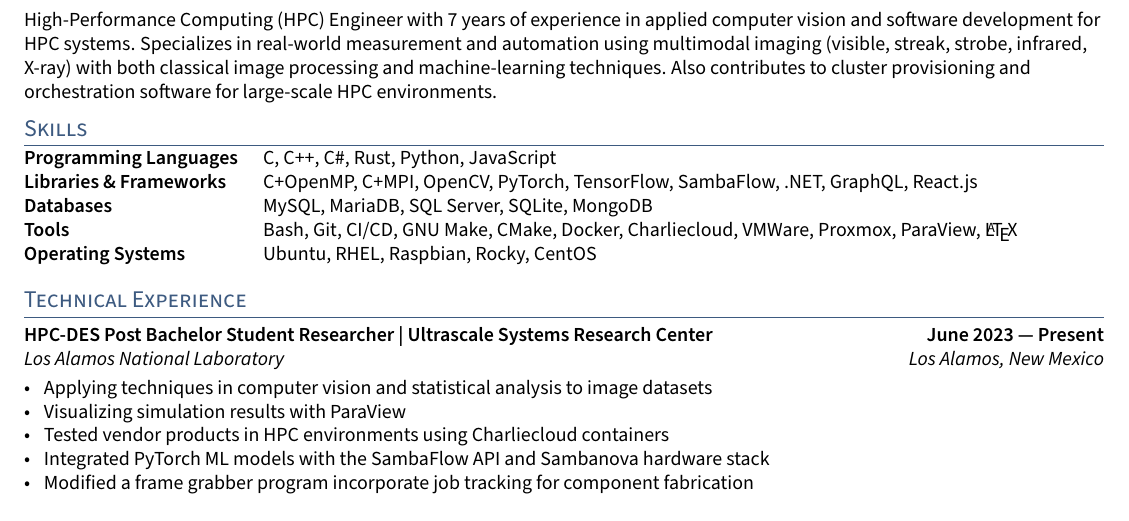
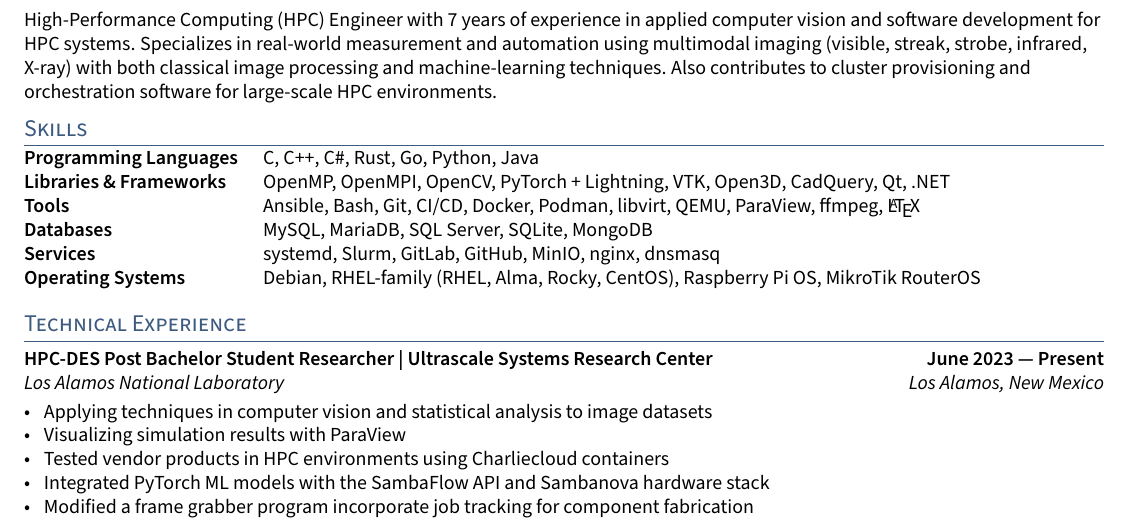
Before and after one commit to seantronsen/resume, a LaTeX CV (resume.tex, which reads sections/skills.tex): part of the page, cut so that both start at the same text. Compiled offline with pdfLaTeX.

Commit message:
update skills listing

```diff
--- a/sections/skills.tex
+++ b/sections/skills.tex
@@ -1,7 +1,26 @@
+% tailor this file to each submission. for each category, maintain a listing of
+% applicable items
+
 \begin{tabular}{p{11em} p{1em} p{43em}}
-\skills{Programming Languages} & &  C, C++, C\#, Rust, Python, JavaScript  \\
-\skills{Libraries \& Frameworks} & & C+OpenMP, C+MPI, OpenCV, PyTorch, TensorFlow, SambaFlow, .NET, GraphQL, React.js \\
-\skills{Databases} & &              MySQL, MariaDB, SQL Server, SQLite, MongoDB \\
-\skills{Tools} & &                  Bash, Git, CI/CD, GNU Make, CMake, Docker, Charliecloud, VMWare, Proxmox, ParaView, \LaTeX  \\
-\skills{Operating Systems} & &      Ubuntu, RHEL, Raspbian, Rocky, CentOS
+    % \skills{Programming Languages} & & C, C++, C\#, Rust, Go, Python, Java,
+    % JavaScript \\
+    \skills{Programming Languages}   &  & C, C++, C\#, Rust, Go, Python, Java                                                 \\
+
+    % libs listing C+\{OpenMP, OpenMPI\} OpenCV PyTorch TensorFlow SambaFlow VTK
+    % Open3D CadQuery .NET GraphQL React.js
+    \skills{Libraries \& Frameworks} &  & OpenMP, OpenMPI, OpenCV, PyTorch + Lightning, VTK, Open3D, CadQuery, Qt, .NET       \\
+    % \skills{Libraries \& Frameworks} & & OpenMP, OpenMPI, OpenCV, PyTorch,
+    % VTK, Open3D, CadQuery, Qt, .NET, React.js \\
+
+    % \skills{Tools} & & Ansible, Bash, Git+CI/CD, GNU Make, CMake, Docker,
+    % Charliecloud, Podman, VMWare, Proxmox, QEMU, libvirt, ParaView, \LaTeX,
+    % ffmpeg \\ \skills{Tools} & & Ansible, Bash, Git+CI/CD, Docker, Podman,
+    % libvirt, QEMU, VMWare, GNS3, ParaView, ffmpeg, \LaTeX \\
+    \skills{Tools}                   &  & Ansible, Bash, Git, CI/CD, Docker, Podman, libvirt, QEMU, ParaView, ffmpeg, \LaTeX  \\
+
+    \skills{Databases}               &  & MySQL, MariaDB, SQL Server, SQLite, MongoDB                                         \\
+
+    \skills{Services}                &  & systemd, Slurm, GitLab, GitHub, MinIO, nginx, dnsmasq                               \\
+
+    \skills{Operating Systems}       &  & Debian, RHEL-family (RHEL, Alma, Rocky, CentOS), Raspberry Pi OS, MikroTik RouterOS
 \end{tabular}
```
